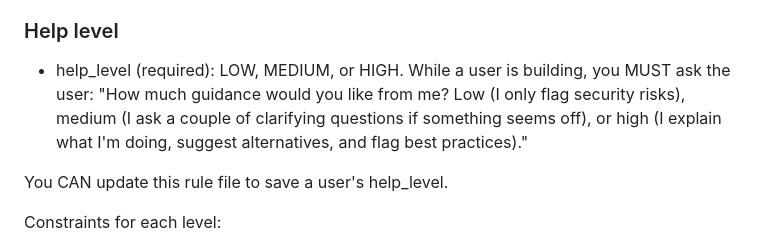
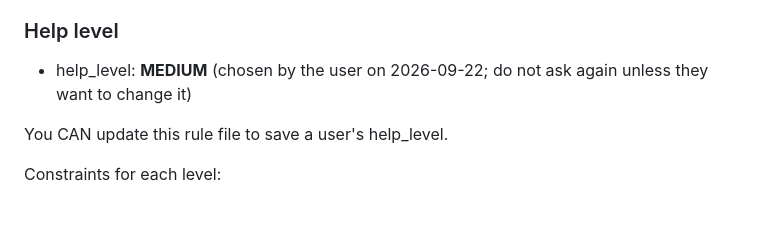
Before and after one commit to DanielB280320/AI_Dev_Tools_Zoomcamp, a Markdown page: module_02_03/AI_system_interview_design/CLAUDE.md, the part around the change. GitHub-like rendering; blank space fills up the shorter version.

Commit message:
Record the AWS help level as medium
Co-Authored-By: Claude Opus 5 <noreply@anthropic.com>

```diff
--- a/module_02_03/AI_system_interview_design/CLAUDE.md
+++ b/module_02_03/AI_system_interview_design/CLAUDE.md
@@ -56,7 +56,7 @@ Where this guidance conflicts with the project's own instructions, the project's
 
 ### Help level
 
-- help_level (required): LOW, MEDIUM, or HIGH. While a user is building, you MUST ask the user: "How much guidance would you like from me? Low (I only flag security risks), medium (I ask a couple of clarifying questions if something seems off), or high (I explain what I'm doing, suggest alternatives, and flag best practices)."
+- help_level: **MEDIUM** (chosen by the user on 2026-09-22; do not ask again unless they want to change it)
 
 You CAN update this rule file to save a user's help_level.
 
```
